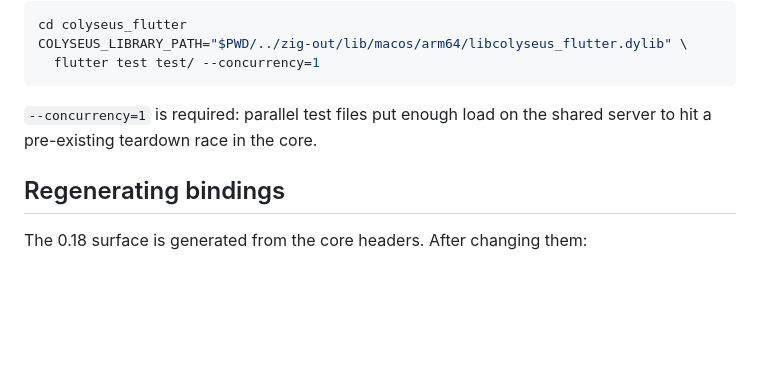
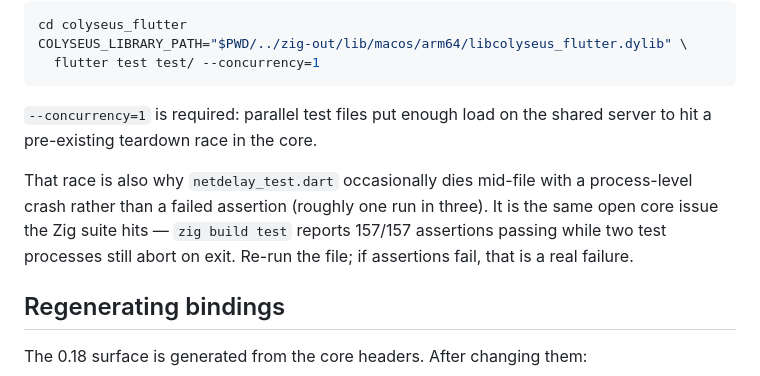
Before and after one commit to colyseus/native-sdk, a Markdown page: platforms/flutter/README.md, the part around the change. Drawn GitHub-style; blank space fills up the shorter version.

Commit message:
flutter: note the pre-existing teardown flake in the README
netdelay_test dies with a process-level crash roughly one run in three.
It is the same open core issue the Zig suite hits (157/157 assertions
pass while two test processes abort at exit), not a binding bug, and it
looks nothing like a failed assertion.

Assisted-by: Claude Fable 5

```diff
--- a/platforms/flutter/README.md
+++ b/platforms/flutter/README.md
@@ -116,6 +116,12 @@ COLYSEUS_LIBRARY_PATH="$PWD/../zig-out/lib/macos/arm64/libcolyseus_flutter.dylib
 `--concurrency=1` is required: parallel test files put enough load on the
 shared server to hit a pre-existing teardown race in the core.
 
+That race is also why `netdelay_test.dart` occasionally dies mid-file with a
+process-level crash rather than a failed assertion (roughly one run in three).
+It is the same open core issue the Zig suite hits — `zig build test` reports
+157/157 assertions passing while two test processes still abort on exit. Re-run
+the file; if assertions fail, that is a real failure.
+
 ## Regenerating bindings
 
 The 0.18 surface is generated from the core headers. After changing them:
```
